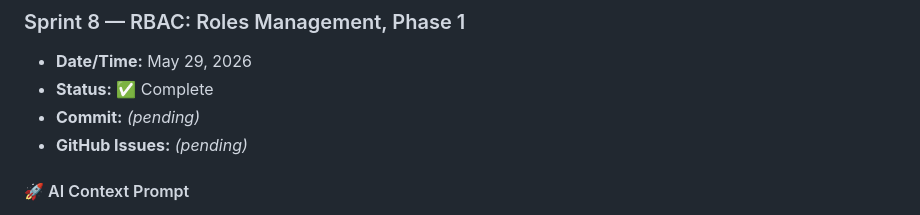
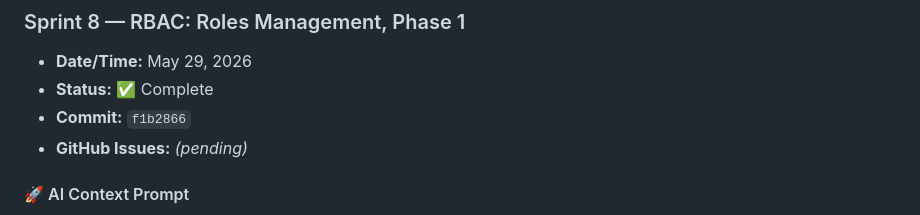
Before and after one commit to edbecnel/speakup-connect, a Markdown page: docs/SPRINT_TRACKER.md, the part around the change. Drawn GitHub-style.

Commit message:
docs: patch Sprint 8 commit hash in SPRINT_TRACKER

```diff
--- a/docs/SPRINT_TRACKER.md
+++ b/docs/SPRINT_TRACKER.md
@@ -13,7 +13,7 @@
 ### Sprint 8 — RBAC: Roles Management, Phase 1
 - **Date/Time:** May 29, 2026
 - **Status:** ✅ Complete
-- **Commit:** *(pending)*
+- **Commit:** `f1b2866`
 - **GitHub Issues:** *(pending)*
 
 #### 🚀 AI Context Prompt
```
